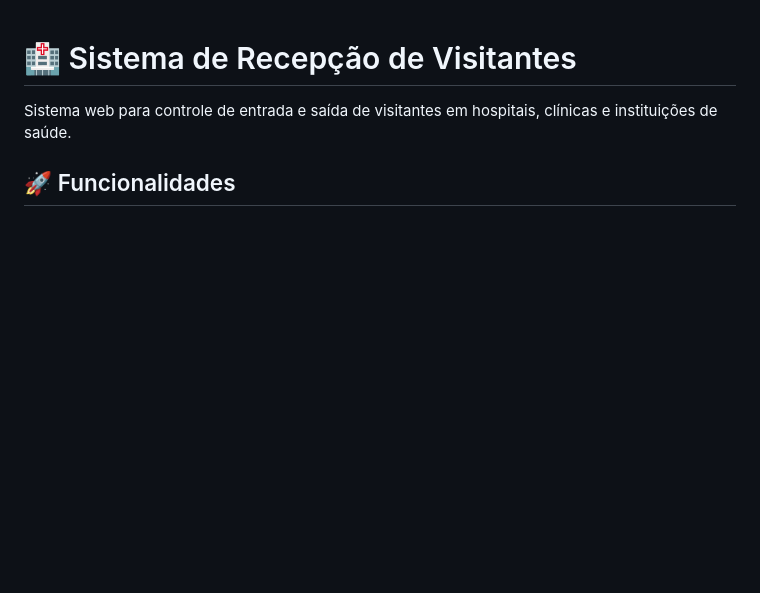
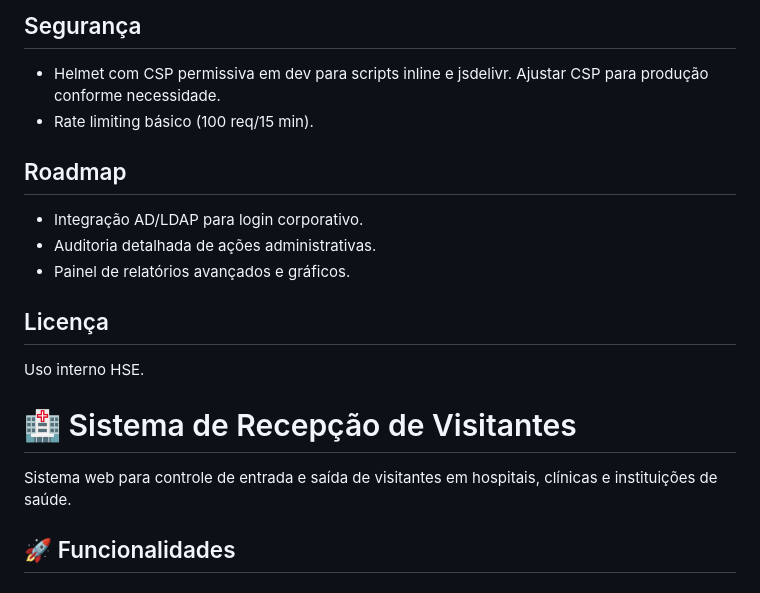
Before and after one commit to edugenes/recepcao_hse, a Markdown page: README.md, the part around the change printed below. Drawn GitHub-style; blank space fills up the shorter version.

Commit message:
docs: adiciona README com instruções, endpoints e módulo Chaves

```diff
--- a/README.md
+++ b/README.md
@@ -1,3 +64,15 @@
+## Segurança
+- Helmet com CSP permissiva em dev para scripts inline e jsdelivr. Ajustar CSP para produção conforme necessidade.
+- Rate limiting básico (100 req/15 min).
+
+## Roadmap
+- Integração AD/LDAP para login corporativo.
+- Auditoria detalhada de ações administrativas.
+- Painel de relatórios avançados e gráficos.
+
+## Licença
+Uso interno HSE.
+
 # 🏥 Sistema de Recepção de Visitantes
 
 Sistema web para controle de entrada e saída de visitantes em hospitais, clínicas e instituições de saúde.
```
Also changed, not shown: other parts of README.md (+63 -0 lines).
